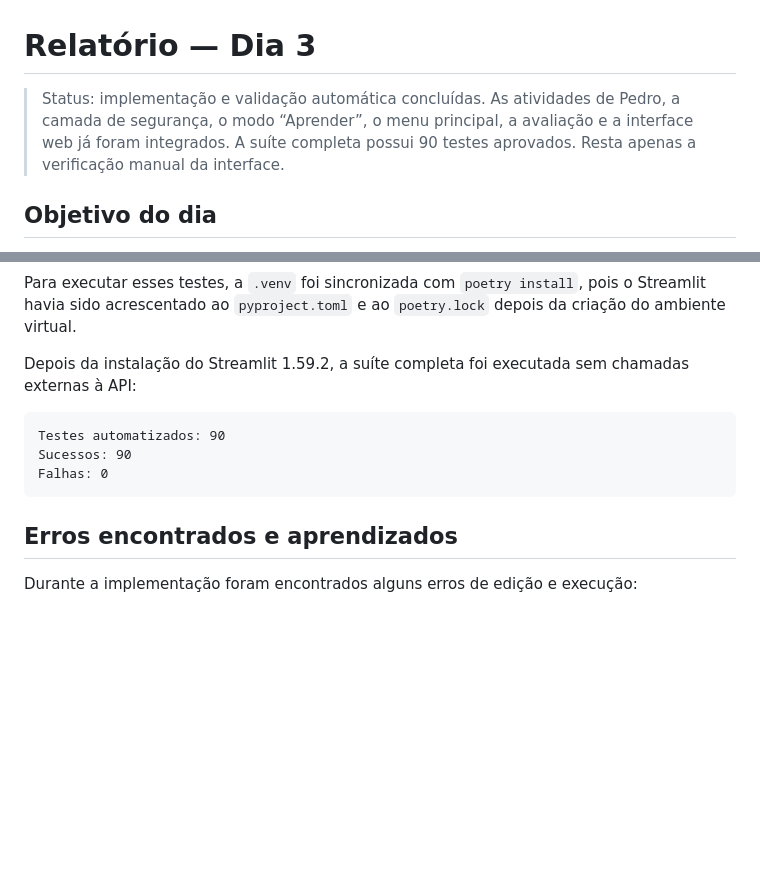
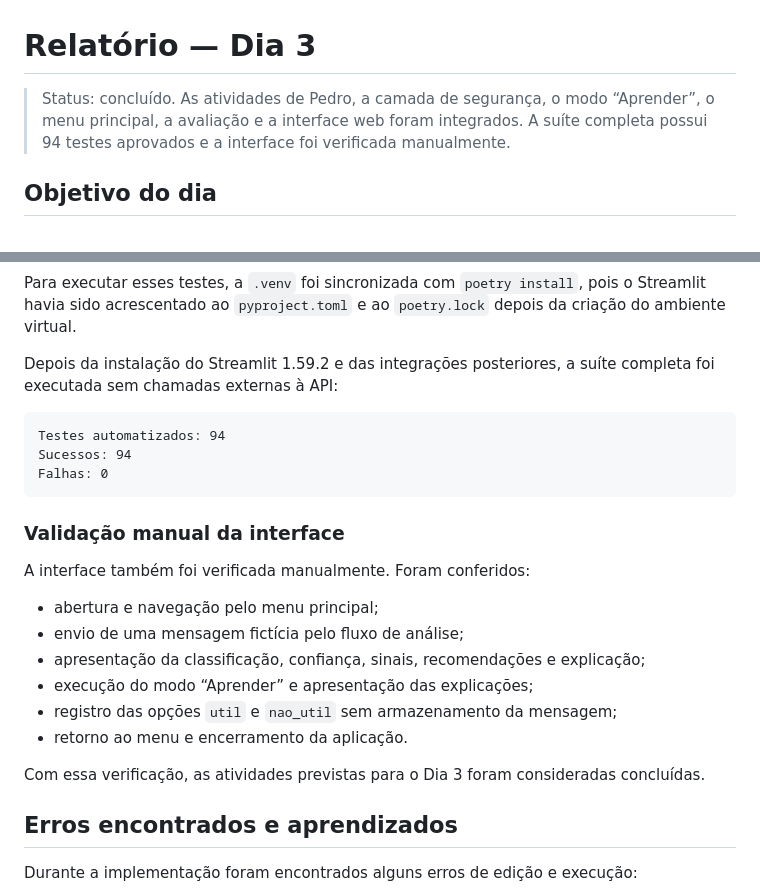
Before and after one commit to ordep616/ESCUDO-DIGITAL-IA, a Markdown page: escudo-digital-ia/docs/RELATORIO_DIA_3.md, 2 parts joined by grey strips. GitHub-like rendering; blank space fills up the shorter version.

Commit message:
Conclui validacao do Dia 3

````diff
--- a/escudo-digital-ia/docs/RELATORIO_DIA_3.md
+++ b/escudo-digital-ia/docs/RELATORIO_DIA_3.md
@@ -1,9 +1,9 @@
 # Relatório — Dia 3
 
-> Status: implementação e validação automática concluídas. As atividades de
-> Pedro, a camada de segurança, o modo “Aprender”, o menu principal, a avaliação
-> e a interface web já foram integrados. A suíte completa possui 90 testes
-> aprovados. Resta apenas a verificação manual da interface.
+> Status: concluído. As atividades de Pedro, a camada de segurança, o modo
+> “Aprender”, o menu principal, a avaliação e a interface web foram integrados.
+> A suíte completa possui 94 testes aprovados e a interface foi verificada
+> manualmente.
 
 ## Objetivo do dia
 
@@ -259,14 +259,29 @@ Para executar esses testes, a `.venv` foi sincronizada com `poetry install`,
 pois o Streamlit havia sido acrescentado ao `pyproject.toml` e ao
 `poetry.lock` depois da criação do ambiente virtual.
 
-Depois da instalação do Streamlit 1.59.2, a suíte completa foi executada sem
-chamadas externas à API:
+Depois da instalação do Streamlit 1.59.2 e das integrações posteriores, a suíte
+completa foi executada sem chamadas externas à API:
 
 ```text
-Testes automatizados: 90
-Sucessos: 90
+Testes automatizados: 94
+Sucessos: 94
 Falhas: 0
 ```
+
+### Validação manual da interface
+
+A interface também foi verificada manualmente. Foram conferidos:
+
+- abertura e navegação pelo menu principal;
+- envio de uma mensagem fictícia pelo fluxo de análise;
+- apresentação da classificação, confiança, sinais, recomendações e
+  explicação;
+- execução do modo “Aprender” e apresentação das explicações;
+- registro das opções `util` e `nao_util` sem armazenamento da mensagem;
+- retorno ao menu e encerramento da aplicação.
+
+Com essa verificação, as atividades previstas para o Dia 3 foram consideradas
+concluídas.
 
 ## Erros encontrados e aprendizados
 
````
